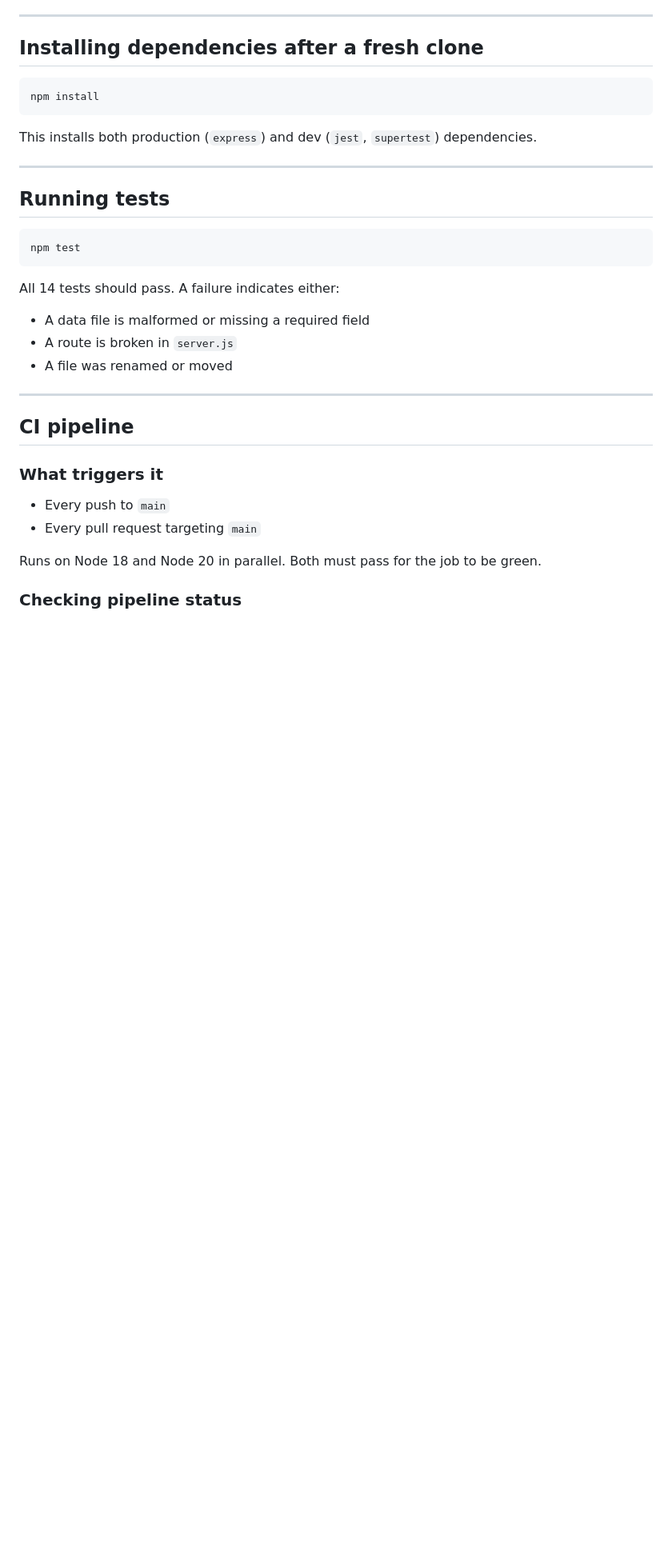
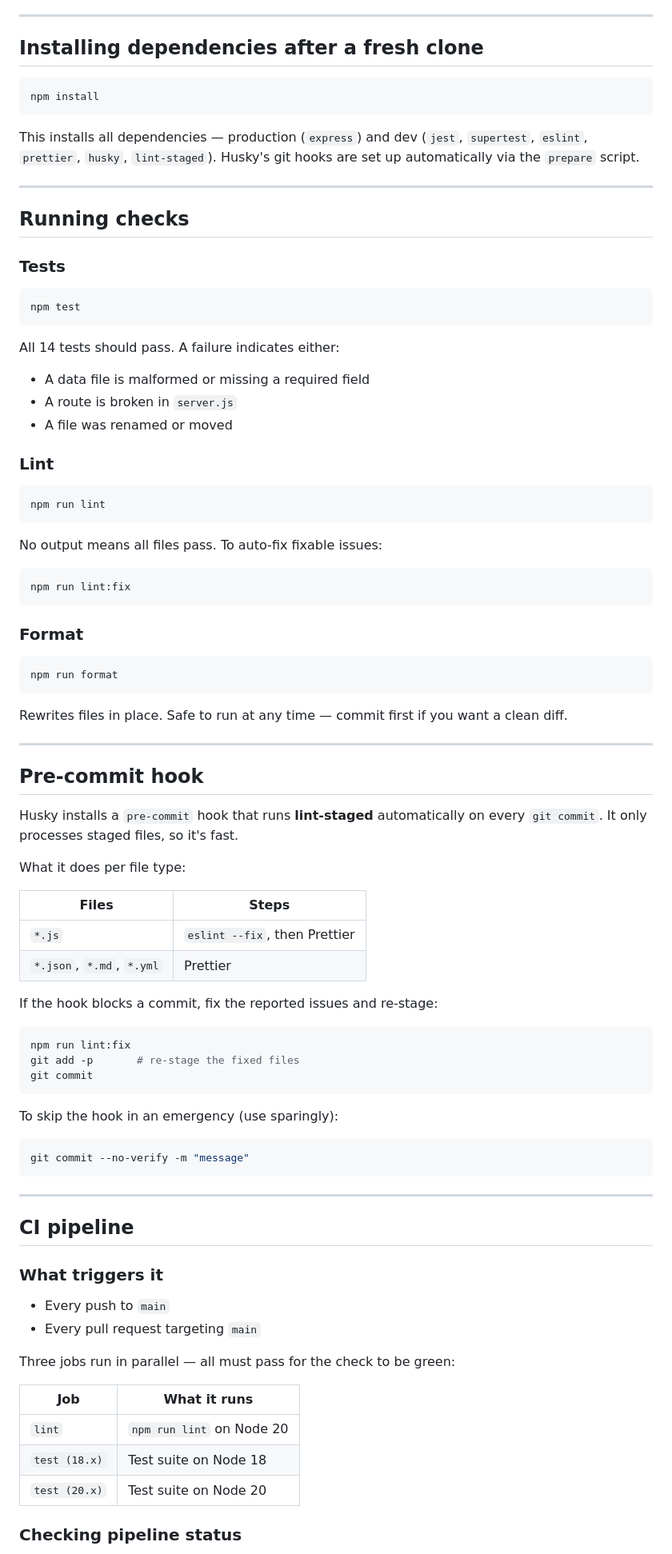
Before and after one commit to garystevens/garystevens, a Markdown page: RUNBOOK.md, the part around one of its changes. Shown at 80% size. GitHub-like rendering; blank space fills up the shorter version.

````diff
--- a/RUNBOOK.md
+++ b/RUNBOOK.md
@@ -104,11 +104,13 @@ Run `npm test` to confirm the data file is still valid. Note: the test suite cur
 npm install
 ```
 
-This installs both production (`express`) and dev (`jest`, `supertest`) dependencies.
+This installs all dependencies — production (`express`) and dev (`jest`, `supertest`, `eslint`, `prettier`, `husky`, `lint-staged`). Husky's git hooks are set up automatically via the `prepare` script.
 
 ---
 
-## Running tests
+## Running checks
+
+### Tests
 
 ```bash
 npm test
@@ -120,6 +122,53 @@ All 14 tests should pass. A failure indicates either:
 - A route is broken in `server.js`
 - A file was renamed or moved
 
+### Lint
+
+```bash
+npm run lint
+```
+
+No output means all files pass. To auto-fix fixable issues:
+
+```bash
+npm run lint:fix
+```
+
+### Format
+
+```bash
+npm run format
+```
+
+Rewrites files in place. Safe to run at any time — commit first if you want a clean diff.
+
+---
+
+## Pre-commit hook
+
+Husky installs a `pre-commit` hook that runs **lint-staged** automatically on every `git commit`. It only processes staged files, so it's fast.
+
+What it does per file type:
+
+| Files                     | Steps                         |
+| ------------------------- | ----------------------------- |
+| `*.js`                    | `eslint --fix`, then Prettier |
+| `*.json`, `*.md`, `*.yml` | Prettier                      |
+
+If the hook blocks a commit, fix the reported issues and re-stage:
+
+```bash
+npm run lint:fix
+git add -p       # re-stage the fixed files
+git commit
+```
+
+To skip the hook in an emergency (use sparingly):
+
+```bash
+git commit --no-verify -m "message"
+```
+
 ---
 
 ## CI pipeline
@@ -129,7 +178,13 @@ All 14 tests should pass. A failure indicates either:
 - Every push to `main`
 - Every pull request targeting `main`
 
-Runs on Node 18 and Node 20 in parallel. Both must pass for the job to be green.
+Three jobs run in parallel — all must pass for the check to be green:
+
+| Job           | What it runs              |
+| ------------- | ------------------------- |
+| `lint`        | `npm run lint` on Node 20 |
+| `test (18.x)` | Test suite on Node 18     |
+| `test (20.x)` | Test suite on Node 20     |
 
 ### Checking pipeline status
 
````
Also changed, not shown: other parts of RUNBOOK.md (+27 -4 lines), README.md (+35 -7 lines).
